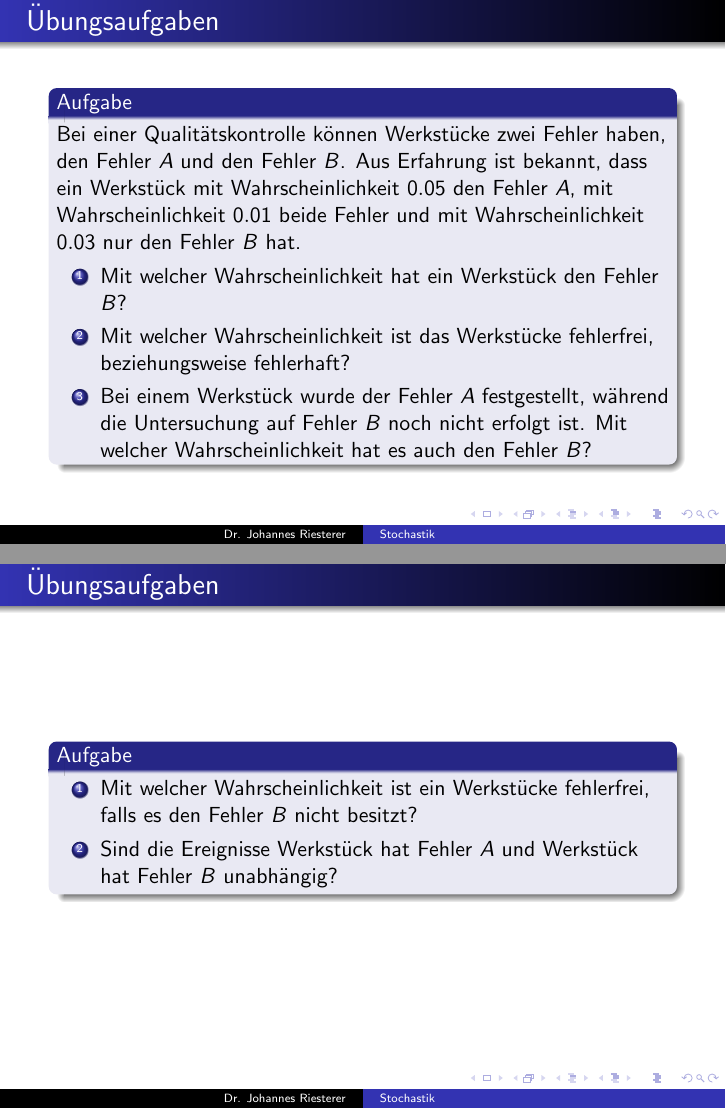
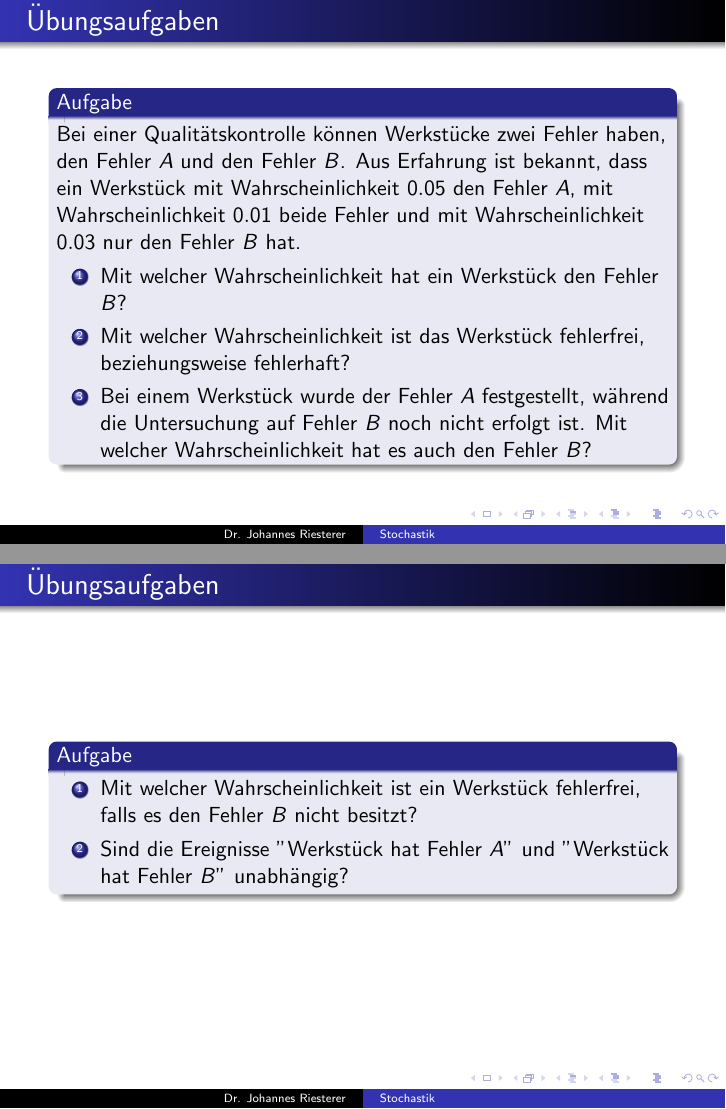
Before and after one commit to studio-fluffy/stochastik, LaTeX slides (Folien_TINF19CS1/dhbw_stochastik_uebung_1.tex): pages 5 and 6 of 7, joined at a grey line. Compiled offline with pdfLaTeX.

Commit message:
Typos fixed

```diff
--- a/Folien_TINF19CS1/dhbw_stochastik_uebung_1.tex
+++ b/Folien_TINF19CS1/dhbw_stochastik_uebung_1.tex
@@ -88,7 +88,7 @@ Es sei $\Omega = \{ 1,2,3,4\}$.
 Bei einer Qualitätskontrolle können Werkstücke zwei Fehler haben, den Fehler $A$ und den Fehler $B$. Aus Erfahrung ist bekannt, dass ein Werkstück mit Wahrscheinlichkeit $0.05$  den Fehler $A$, mit Wahrscheinlichkeit $0.01$ beide Fehler und mit  Wahrscheinlichkeit $0.03$ nur den Fehler $B$ hat.
 \begin{enumerate}
 \item Mit welcher Wahrscheinlichkeit hat ein Werkstück den Fehler $B$?
-\item Mit welcher Wahrscheinlichkeit ist das Werkstücke fehlerfrei, beziehungsweise fehlerhaft?
+\item Mit welcher Wahrscheinlichkeit ist das Werkstück fehlerfrei, beziehungsweise fehlerhaft?
 \item Bei einem Werkstück wurde der Fehler $A$ festgestellt, während die Untersuchung auf Fehler $B$ noch nicht erfolgt ist. Mit welcher Wahrscheinlichkeit hat es auch den Fehler $B$?
 \end{enumerate}
 \end{block}
@@ -99,8 +99,8 @@ Bei einer Qualitätskontrolle können Werkstücke zwei Fehler haben, den Fehler
 \framesubtitle{}
 \begin{block}{Aufgabe}
 \begin{enumerate}
-\item Mit welcher Wahrscheinlichkeit ist ein Werkstücke fehlerfrei, falls es den Fehler $B$ nicht besitzt?
-\item Sind die Ereignisse Werkstück hat Fehler $A$ und Werkstück hat Fehler $B$ unabhängig?
+\item Mit welcher Wahrscheinlichkeit ist ein Werkstück fehlerfrei, falls es den Fehler $B$ nicht besitzt?
+\item Sind die Ereignisse "Werkstück hat Fehler $A$" und "Werkstück hat Fehler $B$" unabhängig?
 \end{enumerate}
 \end{block}
  \end{frame}
```
Also changed, not shown: Folien_TINF19CS1/dhbw_stochastik_uebung_1.pdf, Folien_TINF19CS1/dhbw_stochastik_uebung_1.tex (4 more changed lines).
